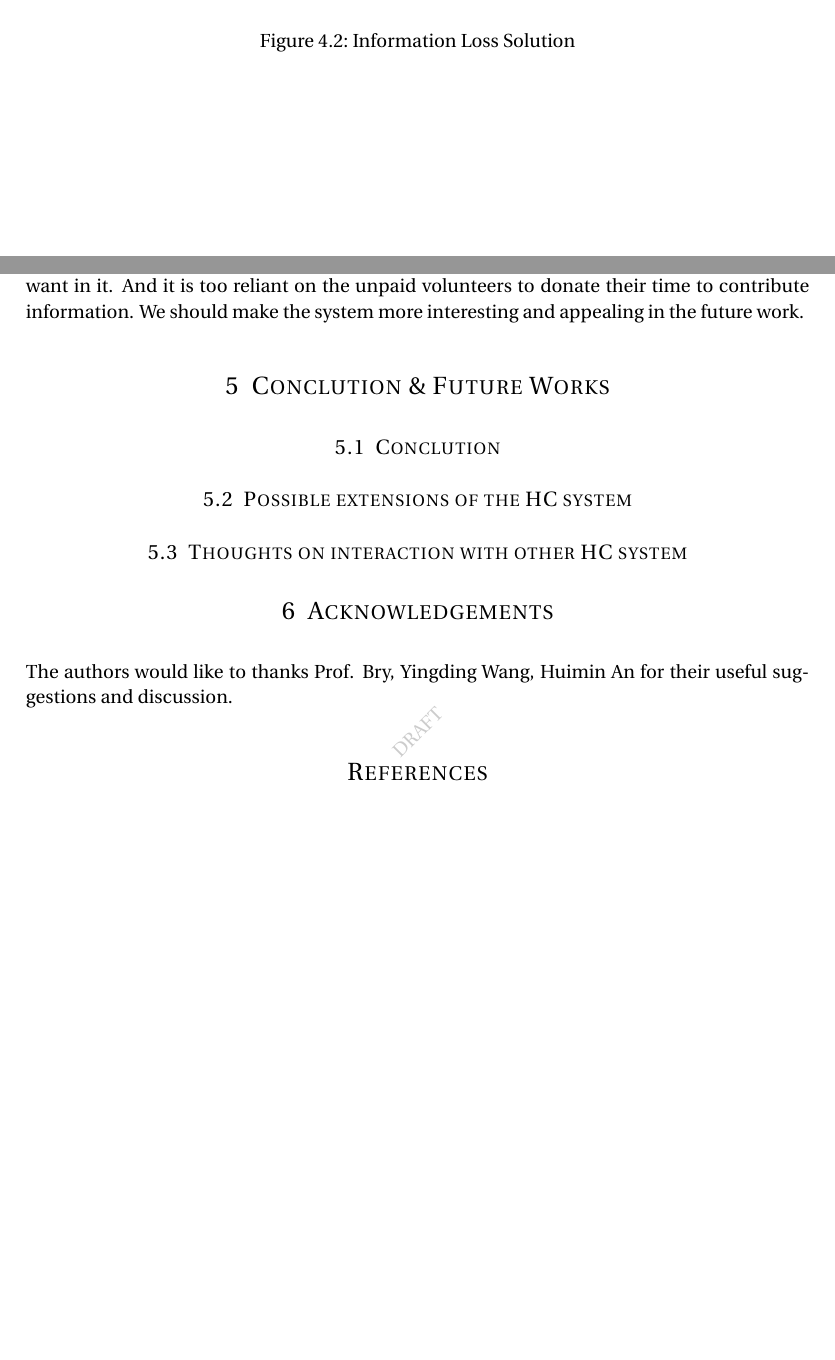
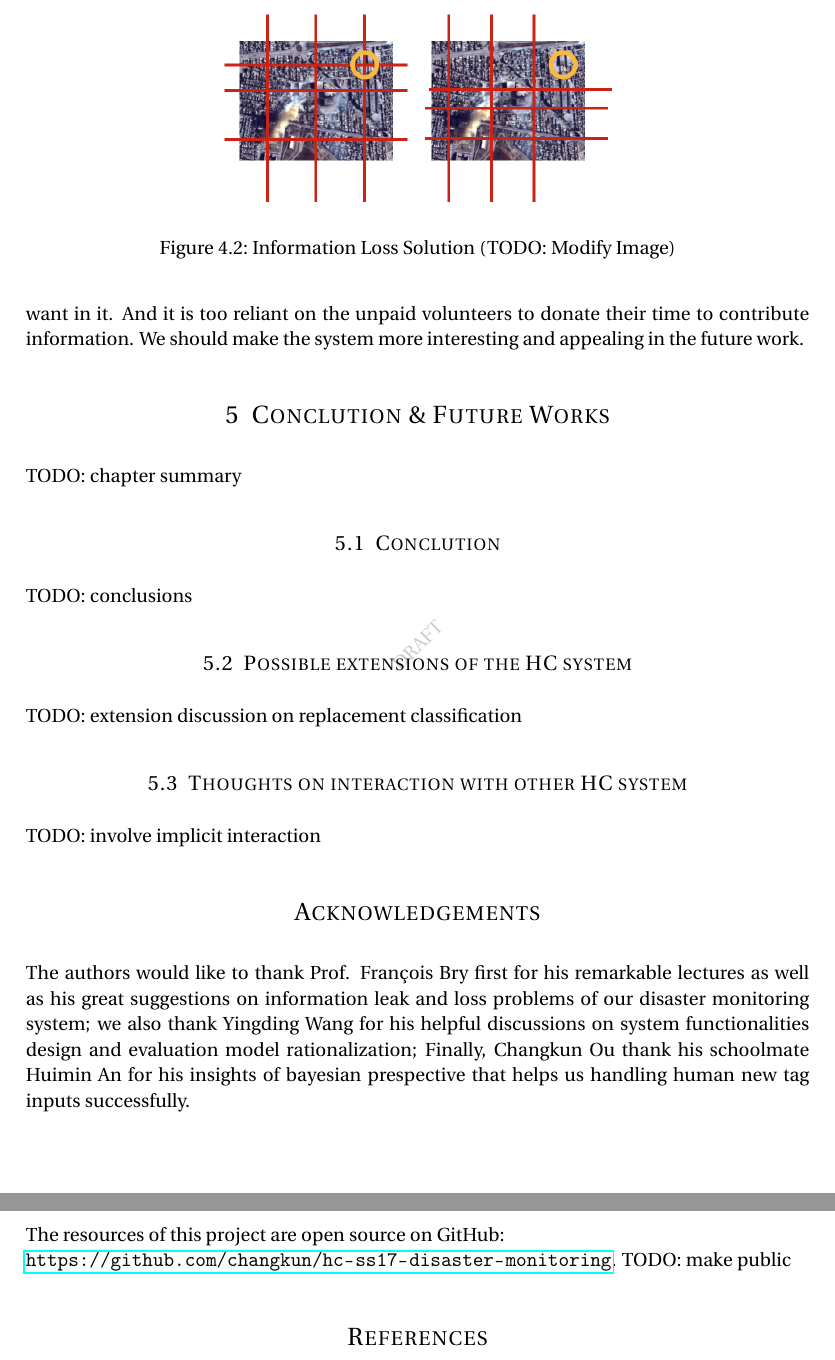
Before and after one commit to lizhedm/hc-ss17-disaster-monitoring, a LaTeX document (report/main.tex, which reads report/evaluation.tex, report/future.tex): two parts of pages 16 and 17 of 18 before the commit and two parts of pages 17 and 18 of 18 after it, joined at a grey line, cut so that both start at the same text, the shorter picture padded with empty space. Compiled offline with pdfLaTeX.

Commit message:
(add): add TODO for final submission

```diff
--- a/report/evaluation.tex
+++ b/report/evaluation.tex
@@ -59,7 +63,7 @@
   \begin{figure}[htp]
   \centering
   \includegraphics[width=0.5\columnwidth]{figures/information_loss}
-  \caption{Information Loss Solution}
+  \caption{Information Loss Solution (TODO: Modify Image)}
   \label{fig:information_loss}
   \end{figure}
 
--- a/report/future.tex
+++ b/report/future.tex
@@ -1,11 +1,28 @@
 \section{Conclution \& Future Works}
+
+TODO: chapter summary
 
 \subsection{Conclution}
 
+TODO: conclusions
+
 \subsection{Possible extensions of the HC system}
+
+TODO: extension discussion on replacement classification
 
 \subsection{Thoughts on interaction with other HC system}
 
-\section{Acknowledgements}
+TODO: involve implicit interaction
 
-The authors would like to thanks Prof. Bry, Yingding Wang, Huimin An for their useful suggestions and discussion.
+\section*{Acknowledgements}
+\addcontentsline{toc}{section}{\protect\numberline{}Acknowledgements}
+The authors would like to thank Prof. Fran\c{c}ois Bry first for his remarkable lectures as well as
+his great suggestions on information leak and loss problems of our disaster monitoring system;
+we also thank Yingding Wang for his helpful discussions on system functionalities design
+and evaluation model rationalization;
+Finally, Changkun Ou thank his schoolmate Huimin An for his insights of bayesian prespective that
+helps us handling human new tag inputs successfully.
+
+The resources of this project are open source on GitHub: \\
+\url{https://github.com/changkun/hc-ss17-disaster-monitoring}.
+TODO: make public
```
Also changed, not shown: report/functionality.tex (+3 -0 lines), report/introduction.tex (+2 -0 lines), report/main.tex (+9 -9 lines), report/evaluation.tex (6 more changed lines).
